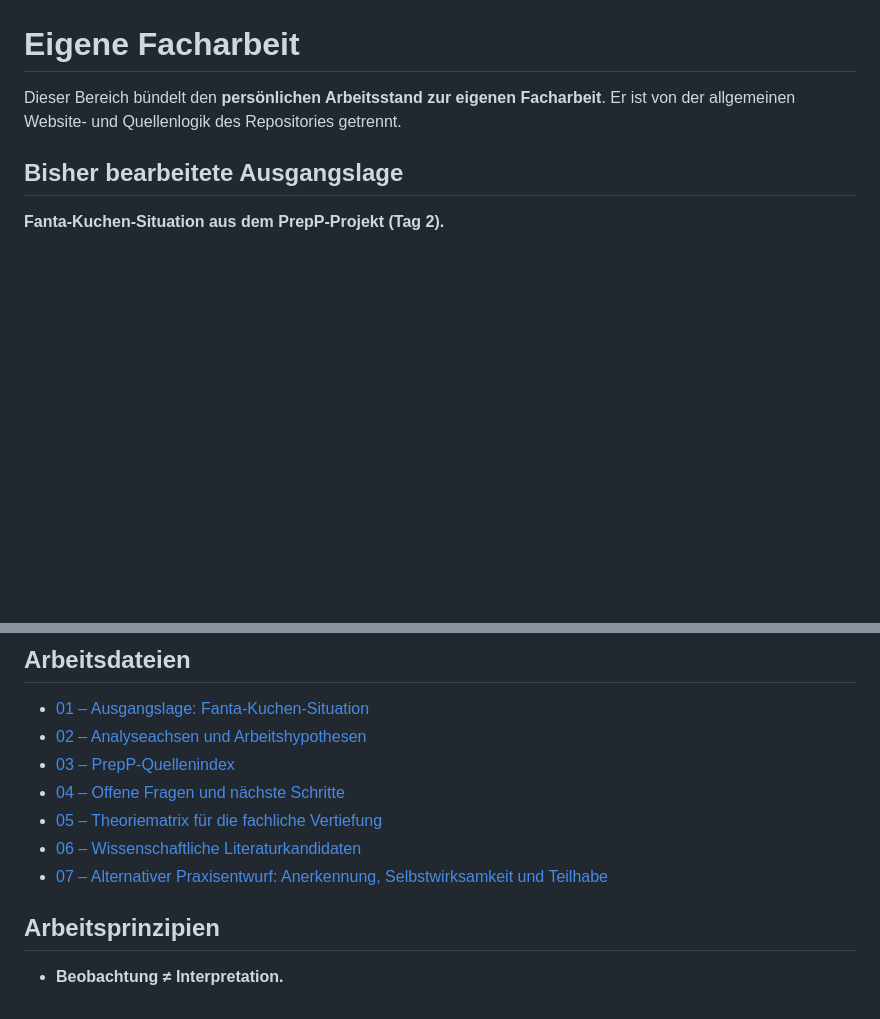
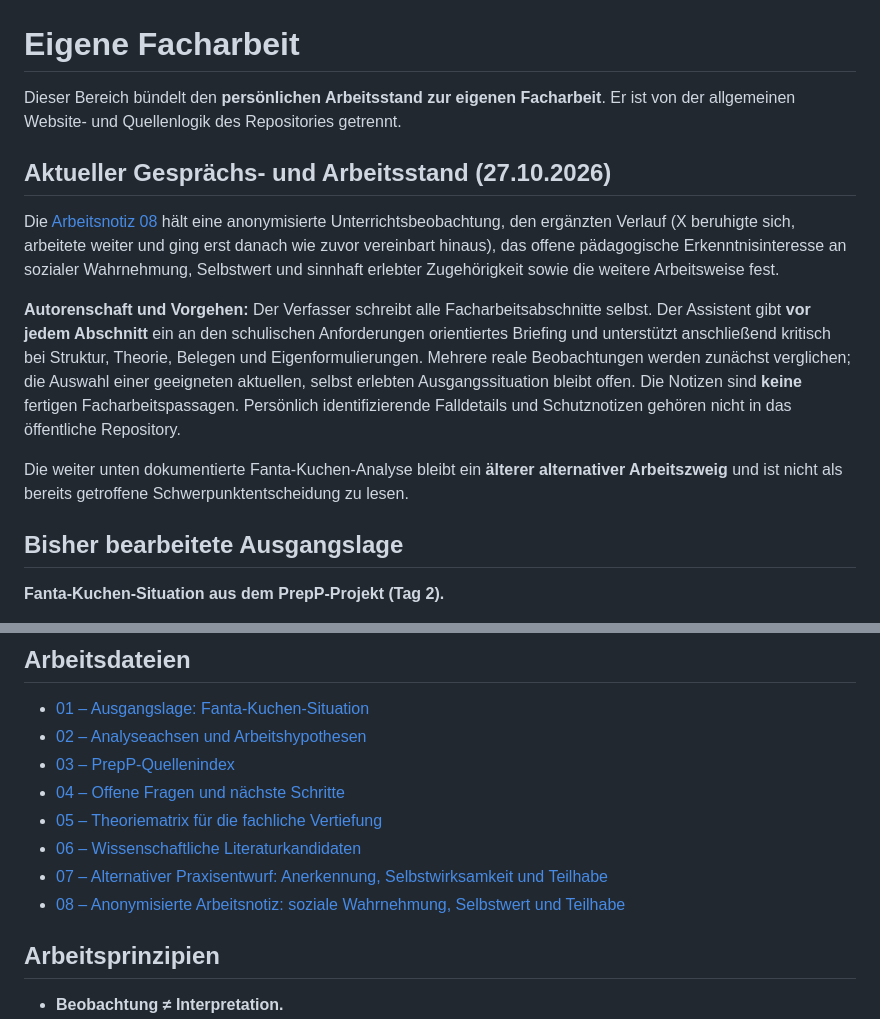
Before and after one commit to alexdermohr/facharbeit, a Markdown page: eigene_facharbeit/README.md, 2 parts joined by grey strips. Rendered like a GitHub page; blank space fills up the shorter version.

Commit message:
docs(facharbeit): neuen Arbeitsstand im Index verlinken

```diff
--- a/eigene_facharbeit/README.md
+++ b/eigene_facharbeit/README.md
@@ -1,6 +1,14 @@
 # Eigene Facharbeit
 
 Dieser Bereich bündelt den **persönlichen Arbeitsstand zur eigenen Facharbeit**. Er ist von der allgemeinen Website- und Quellenlogik des Repositories getrennt.
+
+## Aktueller Gesprächs- und Arbeitsstand (27.10.2026)
+
+Die [Arbeitsnotiz 08](08_arbeitsnotiz_soziale_wahrnehmung_teilhabe.md) hält eine anonymisierte Unterrichtsbeobachtung, den ergänzten Verlauf (X beruhigte sich, arbeitete weiter und ging erst danach wie zuvor vereinbart hinaus), das offene pädagogische Erkenntnisinteresse an sozialer Wahrnehmung, Selbstwert und sinnhaft erlebter Zugehörigkeit sowie die weitere Arbeitsweise fest.
+
+**Autorenschaft und Vorgehen:** Der Verfasser schreibt alle Facharbeitsabschnitte selbst. Der Assistent gibt **vor jedem Abschnitt** ein an den schulischen Anforderungen orientiertes Briefing und unterstützt anschließend kritisch bei Struktur, Theorie, Belegen und Eigenformulierungen. Mehrere reale Beobachtungen werden zunächst verglichen; die Auswahl einer geeigneten aktuellen, selbst erlebten Ausgangssituation bleibt offen. Die Notizen sind **keine** fertigen Facharbeitspassagen. Persönlich identifizierende Falldetails und Schutznotizen gehören nicht in das öffentliche Repository.
+
+Die weiter unten dokumentierte Fanta-Kuchen-Analyse bleibt ein **älterer alternativer Arbeitszweig** und ist nicht als bereits getroffene Schwerpunktentscheidung zu lesen.
 
 ## Bisher bearbeitete Ausgangslage
 
@@ -29,6 +37,7 @@ Zusätzlich wird für das bevorstehende zweiwöchige Praktikum ein **alternative
 - [05 – Theoriematrix für die fachliche Vertiefung](05_theoriematrix.md)
 - [06 – Wissenschaftliche Literaturkandidaten](06_literaturkandidaten.md)
 - [07 – Alternativer Praxisentwurf: Anerkennung, Selbstwirksamkeit und Teilhabe](07_anerkennung_teilhabe_praxisentwurf.md)
+- [08 – Anonymisierte Arbeitsnotiz: soziale Wahrnehmung, Selbstwert und Teilhabe](08_arbeitsnotiz_soziale_wahrnehmung_teilhabe.md)
 
 ## Arbeitsprinzipien
 
```
